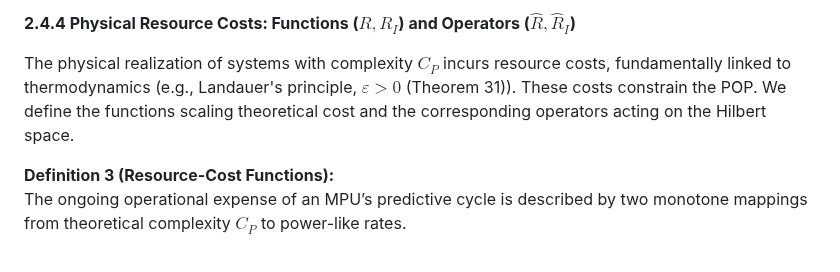
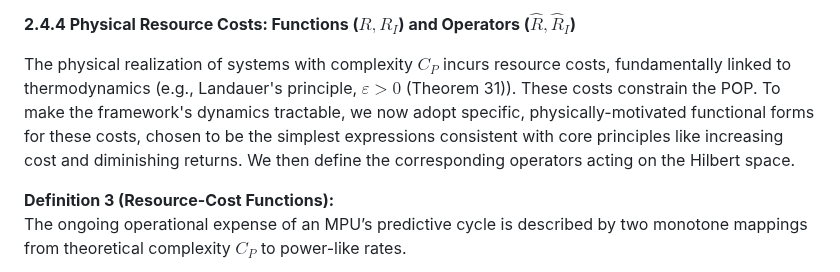
Before and after one commit to cstrawberry/predictive-universe, a Markdown page: docs/paper/02_foundations.md, the part around the change. Drawn GitHub-style.

```diff
--- a/docs/paper/02_foundations.md
+++ b/docs/paper/02_foundations.md
@@ -83,7 +83,7 @@ $$
 
 **2.4.4 Physical Resource Costs: Functions ($R, R_I$) and Operators ($\hat{R}, \hat{R}_I$)**
 
-The physical realization of systems with complexity $C_P$ incurs resource costs, fundamentally linked to thermodynamics (e.g., Landauer's principle, $\varepsilon > 0$ (Theorem 31)). These costs constrain the POP. We define the functions scaling theoretical cost and the corresponding operators acting on the Hilbert space.
+The physical realization of systems with complexity $C_P$ incurs resource costs, fundamentally linked to thermodynamics (e.g., Landauer's principle, $\varepsilon > 0$ (Theorem 31)). These costs constrain the POP. To make the framework's dynamics tractable, we now adopt specific, physically-motivated functional forms for these costs, chosen to be the simplest expressions consistent with core principles like increasing cost and diminishing returns. We then define the corresponding operators acting on the Hilbert space.
 
 **Definition 3 (Resource-Cost Functions):**
 The ongoing operational expense of an MPU’s predictive cycle is described by two monotone mappings from theoretical complexity $C_P$ to power-like rates.
```
